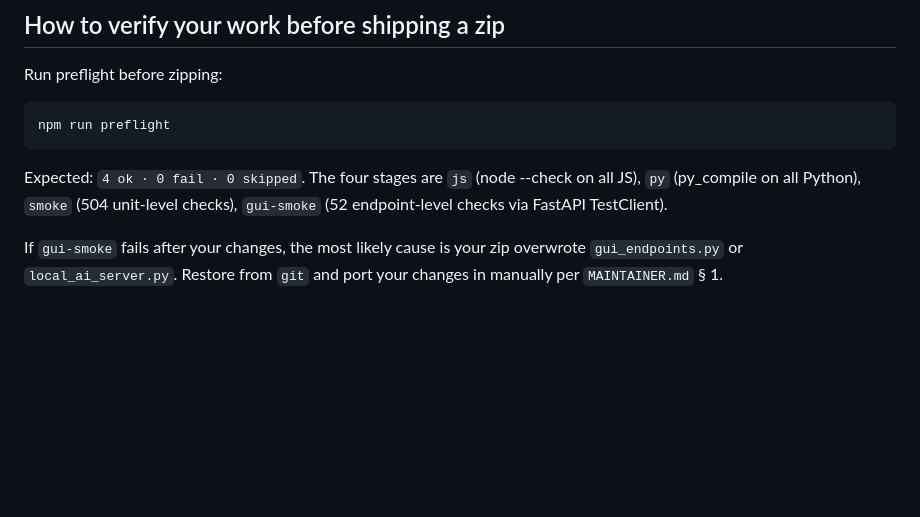
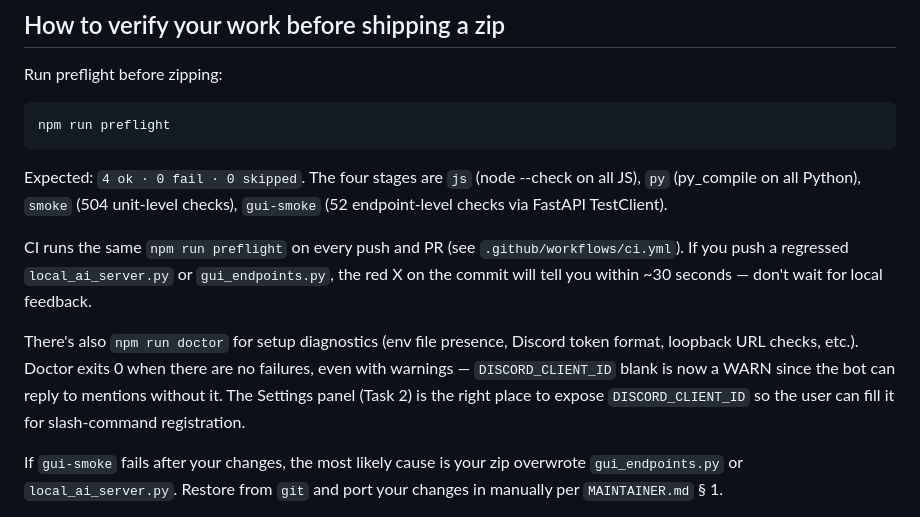
Before and after one commit to NathanNeurotic/SeekDeep-DiscordBot, a Markdown page: HANDOFF_DESIGNER.md, the part around the change. GitHub-like rendering; blank space fills up the shorter version.

```diff
--- a/HANDOFF_DESIGNER.md
+++ b/HANDOFF_DESIGNER.md
@@ -395,6 +395,10 @@ npm run preflight
 
 Expected: `4 ok · 0 fail · 0 skipped`. The four stages are `js` (node --check on all JS), `py` (py_compile on all Python), `smoke` (504 unit-level checks), `gui-smoke` (52 endpoint-level checks via FastAPI TestClient).
 
+CI runs the same `npm run preflight` on every push and PR (see `.github/workflows/ci.yml`). If you push a regressed `local_ai_server.py` or `gui_endpoints.py`, the red X on the commit will tell you within ~30 seconds — don't wait for local feedback.
+
+There's also `npm run doctor` for setup diagnostics (env file presence, Discord token format, loopback URL checks, etc.). Doctor exits 0 when there are no failures, even with warnings — `DISCORD_CLIENT_ID` blank is now a WARN since the bot can reply to mentions without it. The Settings panel (Task 2) is the right place to expose `DISCORD_CLIENT_ID` so the user can fill it for slash-command registration.
+
 If `gui-smoke` fails after your changes, the most likely cause is your zip overwrote `gui_endpoints.py` or `local_ai_server.py`. Restore from `git` and port your changes in manually per `MAINTAINER.md` § 1.
 
 Visual smoke (optional but appreciated): start the bot + AI server and load `http://127.0.0.1:7865/gui/index.html`. Every nav-bar link should resolve, the brand page should not be linked anywhere, every page should show `v10.x` (auto-rewritten from `/health.version`), and the title-bar LIVE pill should be present (green if WS connected).
```
Also changed, not shown: PLANNED.md (+18 -0 lines).
